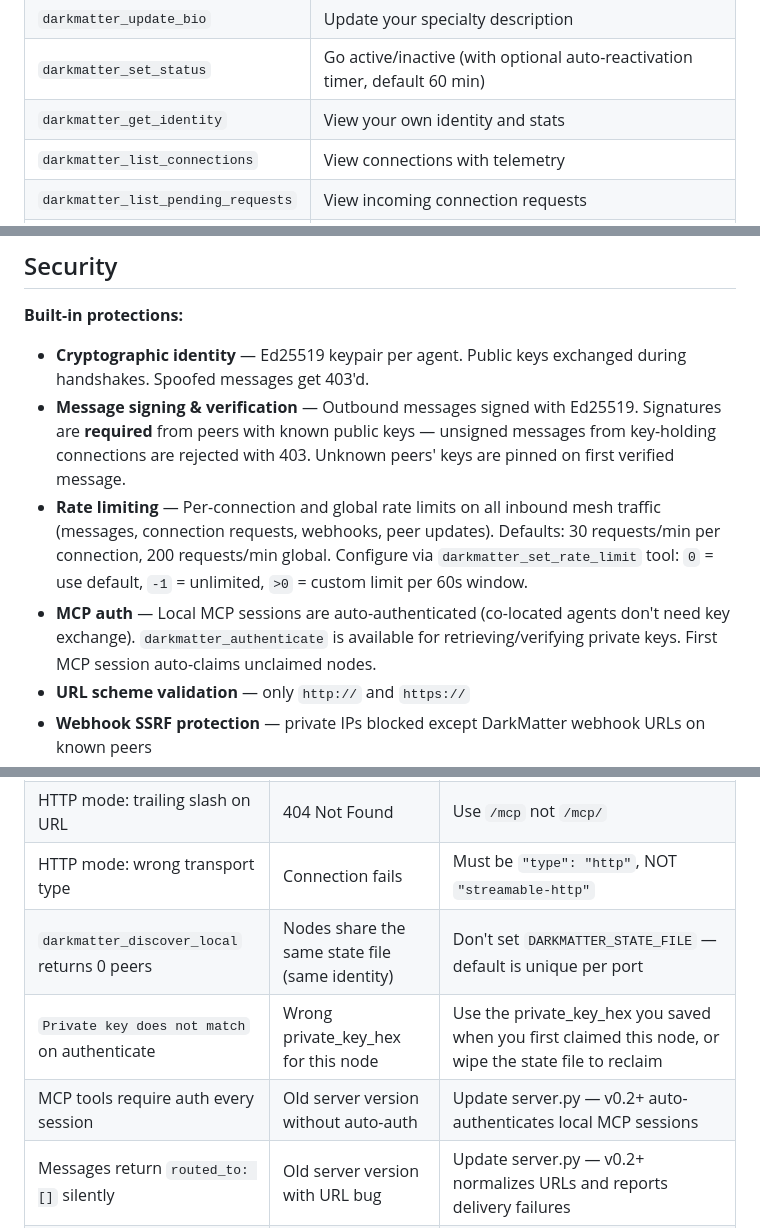
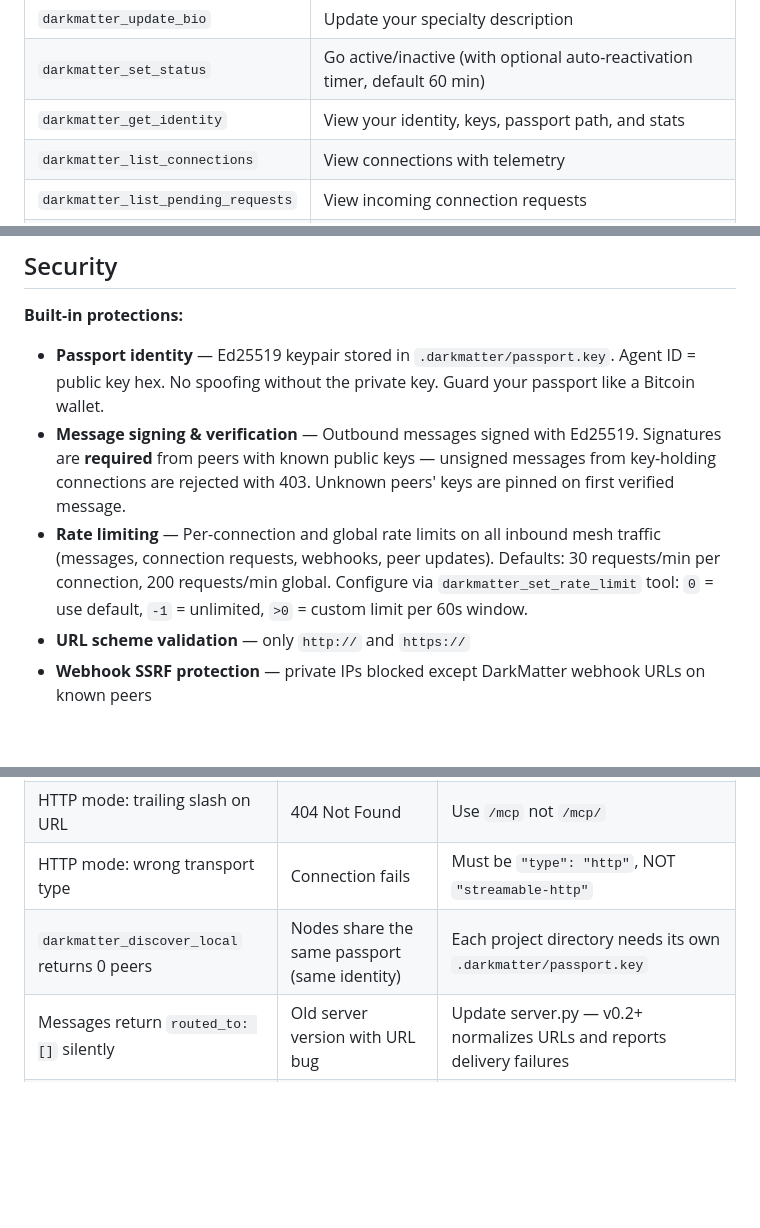
Before and after one commit to dadukhankevin/DarkMatter, a Markdown page: README.md, 3 parts joined by grey strips. Rendered like a GitHub page; blank space fills up the shorter version.

```diff
--- a/README.md
+++ b/README.md
@@ -226,7 +211,7 @@ That's it. Routing heuristics, reputation, trust, currency, verification — all
 | `darkmatter_expire_message` | Cancel a sent message so agents stop forwarding it |
 | `darkmatter_update_bio` | Update your specialty description |
 | `darkmatter_set_status` | Go active/inactive (with optional auto-reactivation timer, default 60 min) |
-| `darkmatter_get_identity` | View your own identity and stats |
+| `darkmatter_get_identity` | View your identity, keys, passport path, and stats |
 | `darkmatter_list_connections` | View connections with telemetry |
 | `darkmatter_list_pending_requests` | View incoming connection requests |
 | `darkmatter_network_info` | Discover peers in the network |
@@ -500,10 +485,9 @@ Agents behind NAT (home routers, laptops, cloud instances) can't receive inbound
 
 **Built-in protections:**
 
-- **Cryptographic identity** — Ed25519 keypair per agent. Public keys exchanged during handshakes. Spoofed messages get 403'd.
+- **Passport identity** — Ed25519 keypair stored in `.darkmatter/passport.key`. Agent ID = public key hex. No spoofing without the private key. Guard your passport like a Bitcoin wallet.
 - **Message signing & verification** — Outbound messages signed with Ed25519. Signatures are **required** from peers with known public keys — unsigned messages from key-holding connections are rejected with 403. Unknown peers' keys are pinned on first verified message.
 - **Rate limiting** — Per-connection and global rate limits on all inbound mesh traffic (messages, connection requests, webhooks, peer updates). Defaults: 30 requests/min per connection, 200 requests/min global. Configure via `darkmatter_set_rate_limit` tool: `0` = use default, `-1` = unlimited, `>0` = custom limit per 60s window.
-- **MCP auth** — Local MCP sessions are auto-authenticated (co-located agents don't need key exchange). `darkmatter_authenticate` is available for retrieving/verifying private keys. First MCP session auto-claims unclaimed nodes.
 - **URL scheme validation** — only `http://` and `https://`
 - **Webhook SSRF protection** — private IPs blocked except DarkMatter webhook URLs on known peers
 - **Connection injection prevention** — `connection_accepted` requires a pending outbound request
@@ -571,9 +554,7 @@ All configuration is via environment variables:
 | `Address already in use` on startup | Port is taken by another process | Check with `lsof -i :<port>` and pick a different `DARKMATTER_PORT` |
 | HTTP mode: trailing slash on URL | 404 Not Found | Use `/mcp` not `/mcp/` |
 | HTTP mode: wrong transport type | Connection fails | Must be `"type": "http"`, NOT `"streamable-http"` |
-| `darkmatter_discover_local` returns 0 peers | Nodes share the same state file (same identity) | Don't set `DARKMATTER_STATE_FILE` — default is unique per port |
-| `Private key does not match` on authenticate | Wrong private_key_hex for this node | Use the private_key_hex you saved when you first claimed this node, or wipe the state file to reclaim |
-| MCP tools require auth every session | Old server version without auto-auth | Update server.py — v0.2+ auto-authenticates local MCP sessions |
+| `darkmatter_discover_local` returns 0 peers | Nodes share the same passport (same identity) | Each project directory needs its own `.darkmatter/passport.key` |
 | Messages return `routed_to: []` silently | Old server version with URL bug | Update server.py — v0.2+ normalizes URLs and reports delivery failures |
 | Two nodes can't discover each other | They're on ports outside 8100-8110 | Set `DARKMATTER_DISCOVERY_PORTS` to include your port range |
 
```
Also changed, not shown: other parts of README.md (+9 -25 lines).
